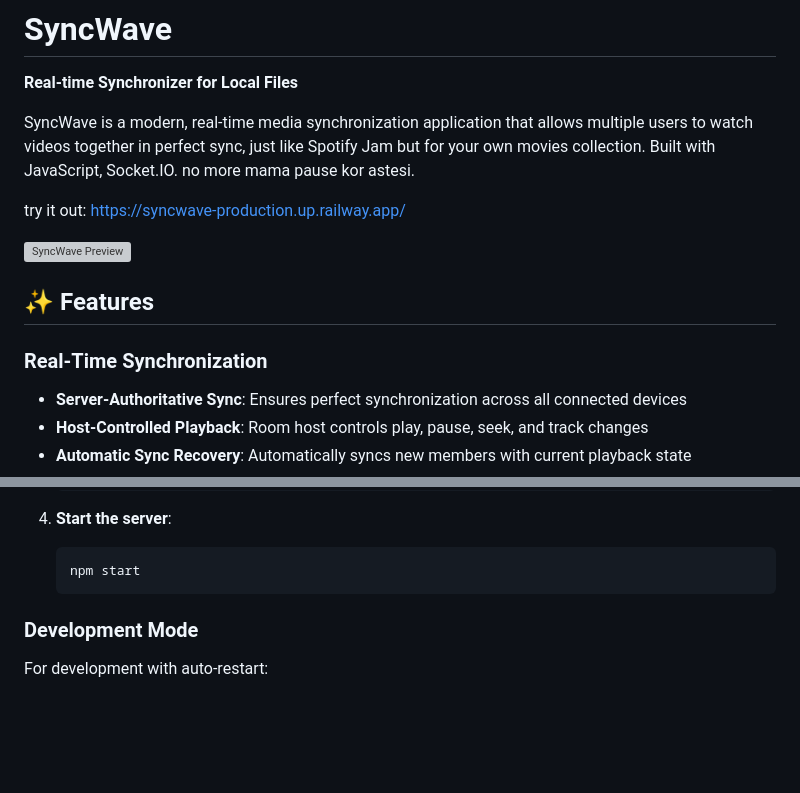
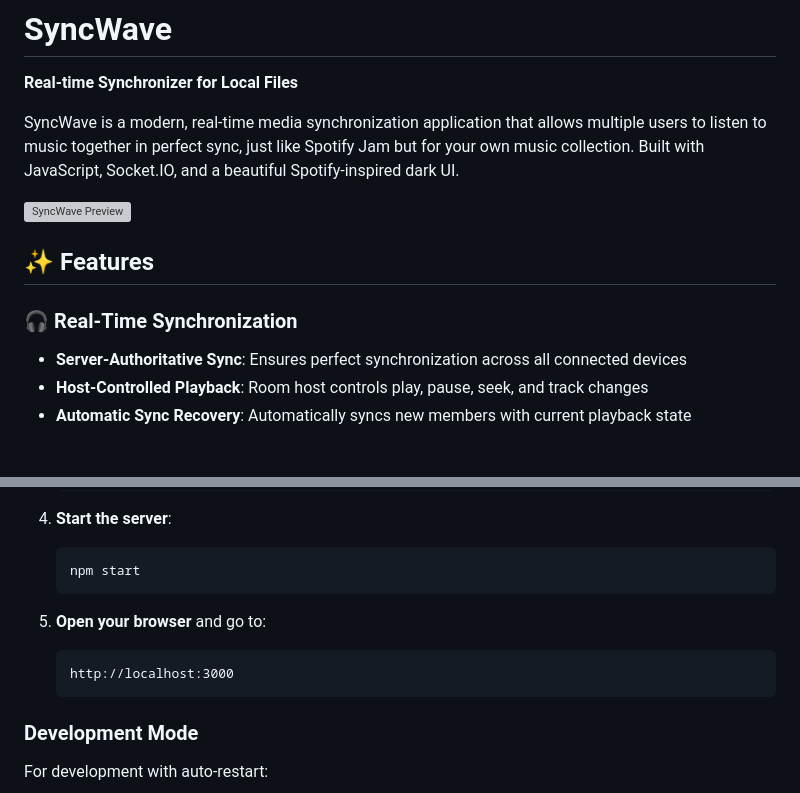
Before and after one commit to mahathirmoon/syncwave, a Markdown page: README.md, 2 parts joined by grey strips. Drawn GitHub-style; blank space fills up the shorter version; grey boxes are pictures that could not be loaded.

````diff
--- a/README.md
+++ b/README.md
@@ -2,17 +2,13 @@
 
 **Real-time Synchronizer for Local Files**
 
-SyncWave is a modern, real-time media synchronization application that allows multiple users to watch videos together in perfect sync, just like Spotify Jam but for your own movies collection. Built with JavaScript, Socket.IO.
-no more mama pause kor astesi.
-
-try it out: https://syncwave-production.up.railway.app/
-
+SyncWave is a modern, real-time media synchronization application that allows multiple users to listen to music together in perfect sync, just like Spotify Jam but for your own music collection. Built with JavaScript, Socket.IO, and a beautiful Spotify-inspired dark UI.
 
 ![SyncWave Preview](https://via.placeholder.com/800x400/1db954/000000?text=SyncWave)
 
 ## ✨ Features
 
-###  Real-Time Synchronization
+### 🎧 Real-Time Synchronization
 - **Server-Authoritative Sync**: Ensures perfect synchronization across all connected devices
 - **Host-Controlled Playback**: Room host controls play, pause, seek, and track changes
 - **Automatic Sync Recovery**: Automatically syncs new members with current playback state
@@ -60,6 +56,10 @@ try it out: https://syncwave-production.up.railway.app/
    npm start
    ```
 
+5. **Open your browser** and go to:
+   ```
+   http://localhost:3000
+   ```
 
 ### Development Mode
 
````
Also changed, not shown: WARP.md (added, +205 -0 lines).
